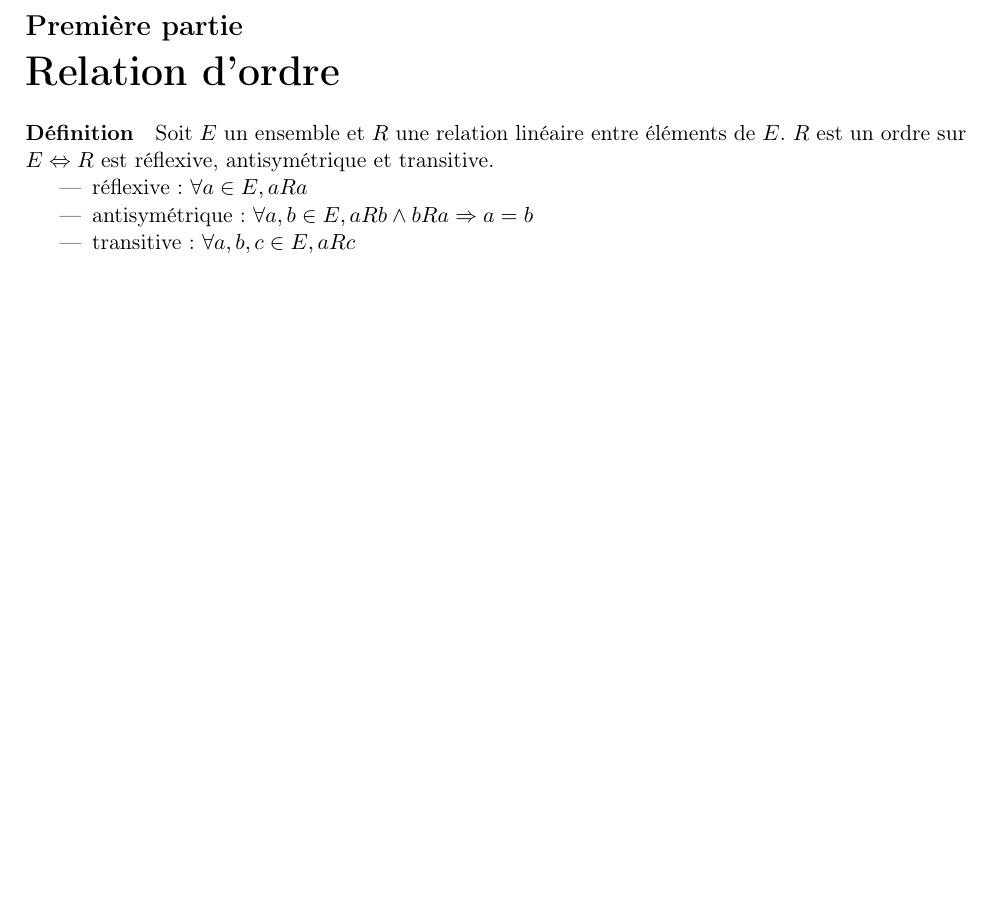
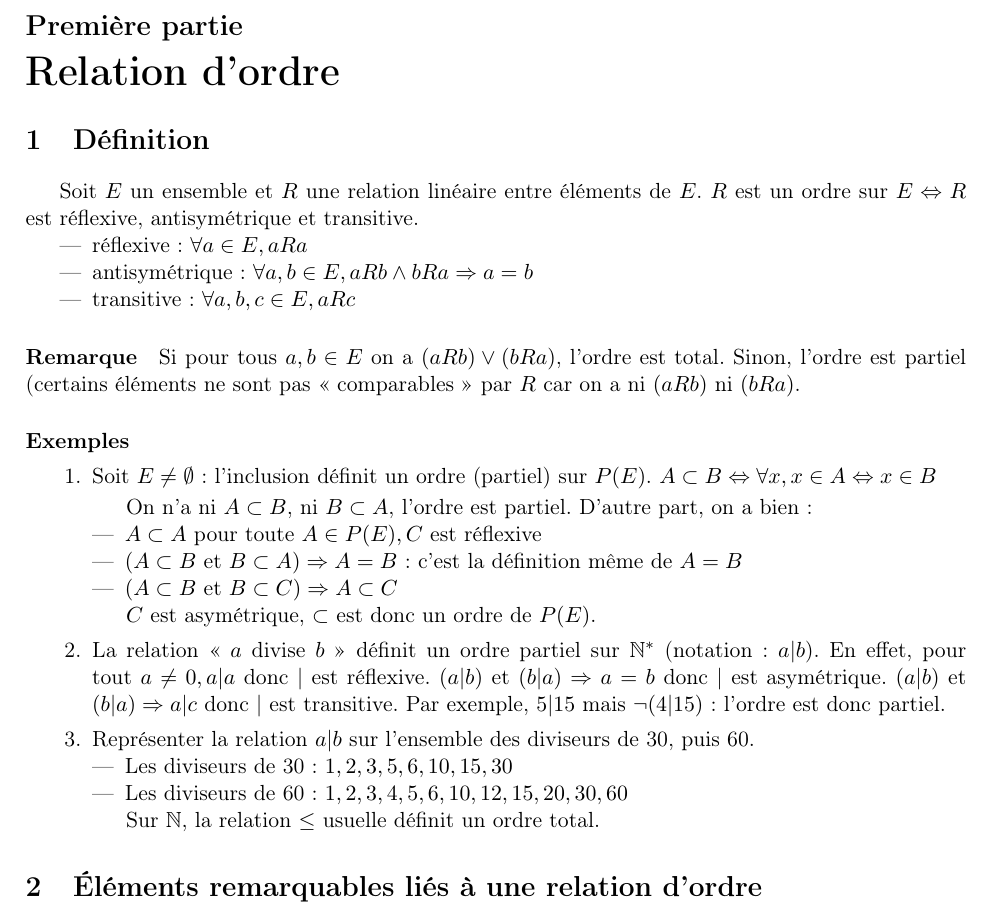
Before and after one commit to Merinorus/cours, a LaTeX document (IUT1/UE2/Algèbre de Boole/Boole.tex): part of page 4 of 4, cut so that both start at the same text, the shorter picture padded with empty space. Compiled offline with pdfLaTeX.

Commit message:
Mise-à-jour d'Algèbre de Boole

```diff
--- a/IUT1/UE2/Algèbre de Boole/Boole.tex
+++ b/IUT1/UE2/Algèbre de Boole/Boole.tex
@@ -49,7 +49,7 @@
 % Début du document
 \newpage
 \part{Relation d'ordre}
-    \paragraph{Définition}
+    \section{Définition}
         Soit $E$ un ensemble et $R$ une relation linéaire entre éléments de $E$. $R$ est un ordre sur $E \Leftrightarrow R$ est réflexive, antisymétrique et transitive.
         \begin{itemize}
             \item réflexive : $\forall a\in E,aRa$
@@ -57,4 +57,31 @@
             \item transitive : $\forall a,b,c\in E,aRc$
         \end{itemize}
 
+        \paragraph{Remarque} Si pour tous $a,b\in E$ on a $(aRb)\lor(bRa)$, l'ordre est total. Sinon, l'ordre est partiel (certains éléments ne sont pas « comparables » par $R$ car on a ni $(aRb)$ ni $(bRa)$.
+
+
+        \paragraph{Exemples}
+            \begin{enumerate}
+                \item Soit $E\neq\emptyset$ : l'inclusion définit un ordre (partiel) sur $P(E)$. $A\subset B\Leftrightarrow\forall x,x\in A\Leftrightarrow x\in B$
+
+                On n'a ni $A\subset B$, ni $B\subset A$, l'ordre est partiel. D'autre part, on a bien :
+                \begin{itemize}
+                    \item $A\subset A$ pour toute $A\in P(E), C$ est réflexive
+                    \item $(A\subset B$ et $B\subset A)\Rightarrow A=B$ : c'est la définition même de $A=B$
+                    \item $(A\subset B$ et $B\subset C)\Rightarrow A\subset C$
+                \end{itemize}
+
+                $C$ est asymétrique, $\subset$ est donc un ordre de $P(E)$.
+
+                \item La relation « $a$ divise $b$ » définit un ordre partiel sur $\mathbb{N}^*$ (notation : $a|b$). En effet, pour tout $a\neq 0, a|a$ donc $|$ est réflexive. $(a|b)$ et $(b|a)\Rightarrow a=b$ donc $|$ est asymétrique. $(a|b)$ et $(b|a)\Rightarrow a|c$ donc $|$ est transitive. Par exemple, $5|15$ mais $\lnot(4|15)$ : l'ordre est donc partiel.
+                \item Représenter la relation $a|b$ sur l'ensemble des diviseurs de 30, puis 60.
+                    \begin{itemize}
+                        \item Les diviseurs de 30 : ${1,2,3,5,6,10,15,30}$
+                        \item Les diviseurs de 60 : ${1,2,3,4,5,6,10,12,15,20,30,60}$
+                    \end{itemize}
+
+                Sur $\mathbb{N}$, la relation $\leq$ usuelle définit un ordre total.
+            \end{enumerate}
+
+    \section{Éléments remarquables liés à une relation d'ordre}
 \end{document}
```
Also changed, not shown: IUT1/UE2/Algèbre de Boole/Boole.pdf.
